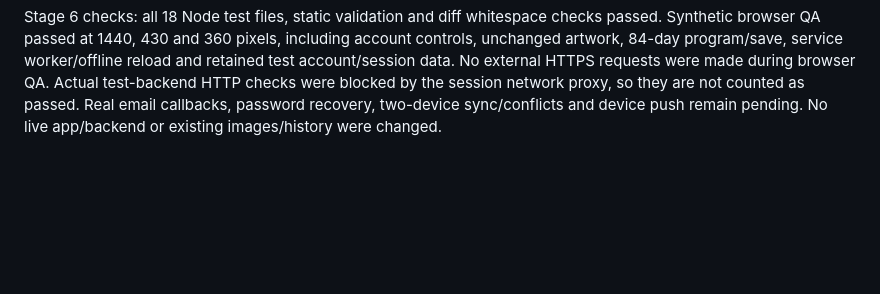
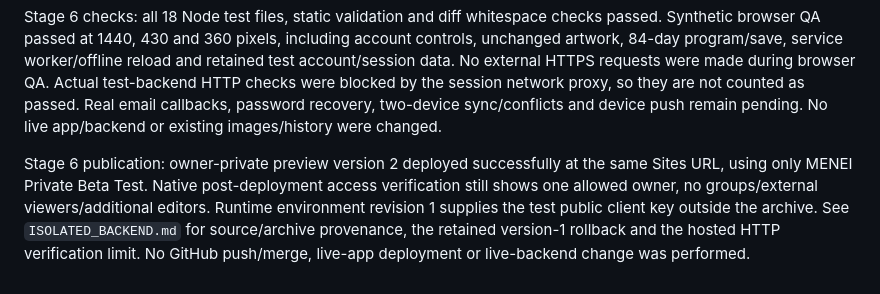
Before and after one commit to 412DoubleB/Muscle-Growth-Tracker, a Markdown page: docs/codex/DEVELOPMENT.md, the part around the change. GitHub-like rendering; blank space fills up the shorter version.

```diff
--- a/docs/codex/DEVELOPMENT.md
+++ b/docs/codex/DEVELOPMENT.md
@@ -218,3 +218,12 @@ made during browser QA. Actual test-backend HTTP checks were blocked by the
 session network proxy, so they are not counted as passed. Real email callbacks,
 password recovery, two-device sync/conflicts and device push remain pending.
 No live app/backend or existing images/history were changed.
+
+
+Stage 6 publication: owner-private preview version 2 deployed successfully at the
+same Sites URL, using only MENEI Private Beta Test. Native post-deployment access
+verification still shows one allowed owner, no groups/external viewers/additional
+editors. Runtime environment revision 1 supplies the test public client key outside
+the archive. See `ISOLATED_BACKEND.md` for source/archive provenance, the retained
+version-1 rollback and the hosted HTTP verification limit. No GitHub push/merge,
+live-app deployment or live-backend change was performed.
```
Also changed, not shown: docs/codex/ISOLATED_BACKEND.md (+33 -0 lines).
